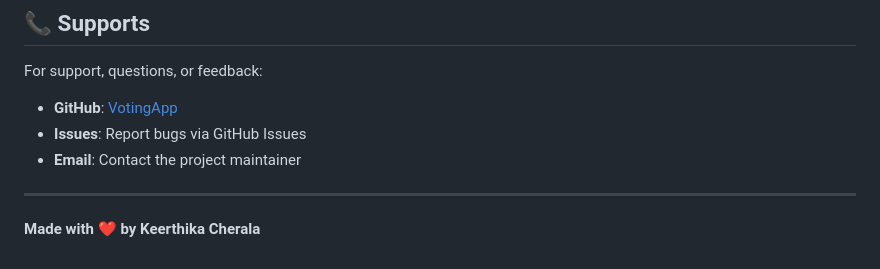
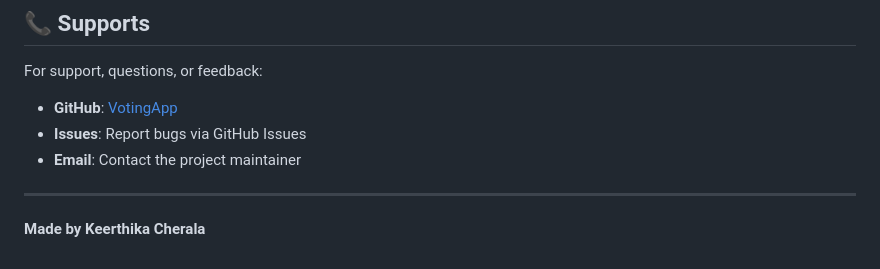
Before and after one commit to KeerthikaCherala/VotingApp, a Markdown page: README.md, the part around the change. Rendered like a GitHub page.

```diff
--- a/README.md
+++ b/README.md
@@ -448,4 +448,4 @@ For support, questions, or feedback:
 
 ---
 
-**Made with ❤️ by Keerthika Cherala**
+**Made by Keerthika Cherala**
```
